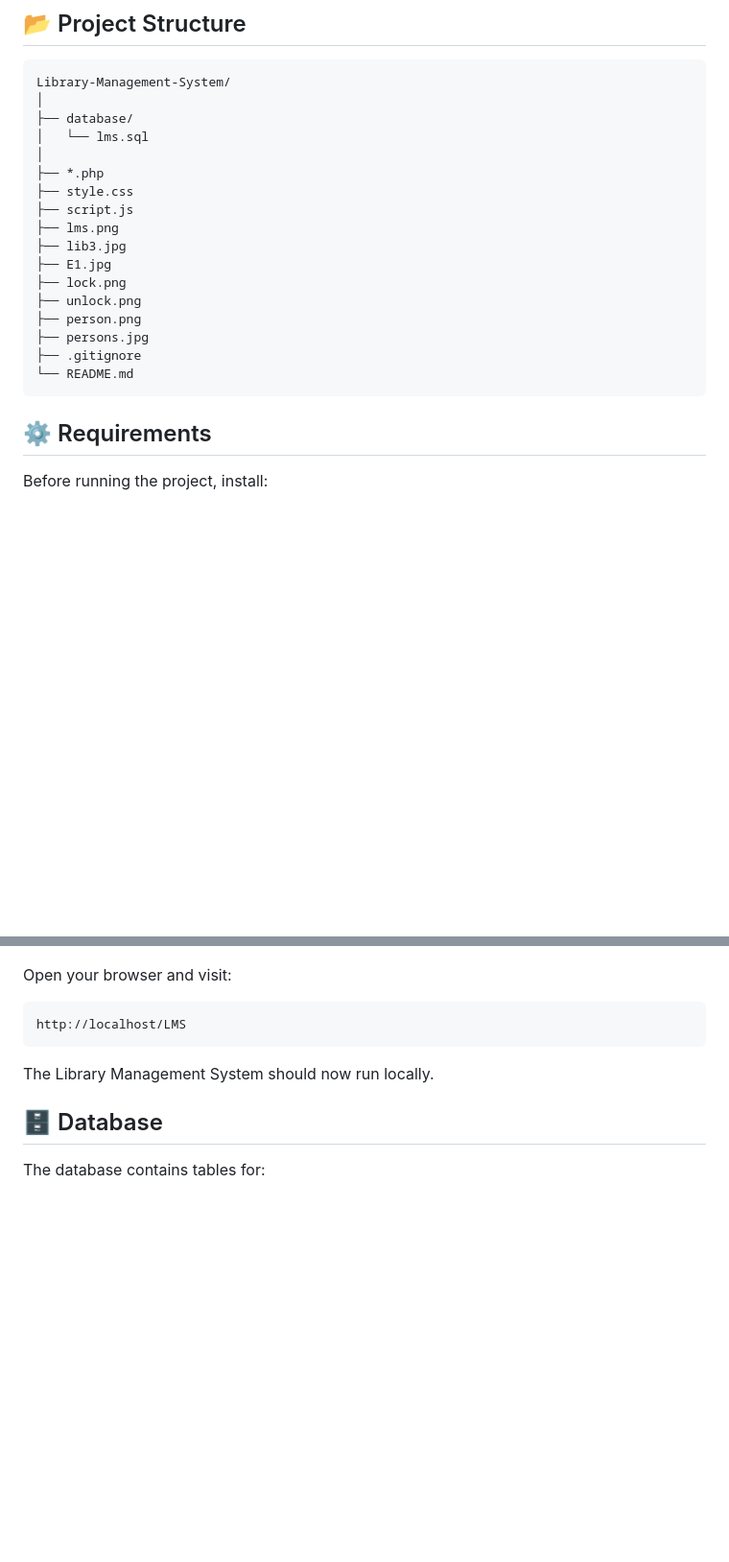
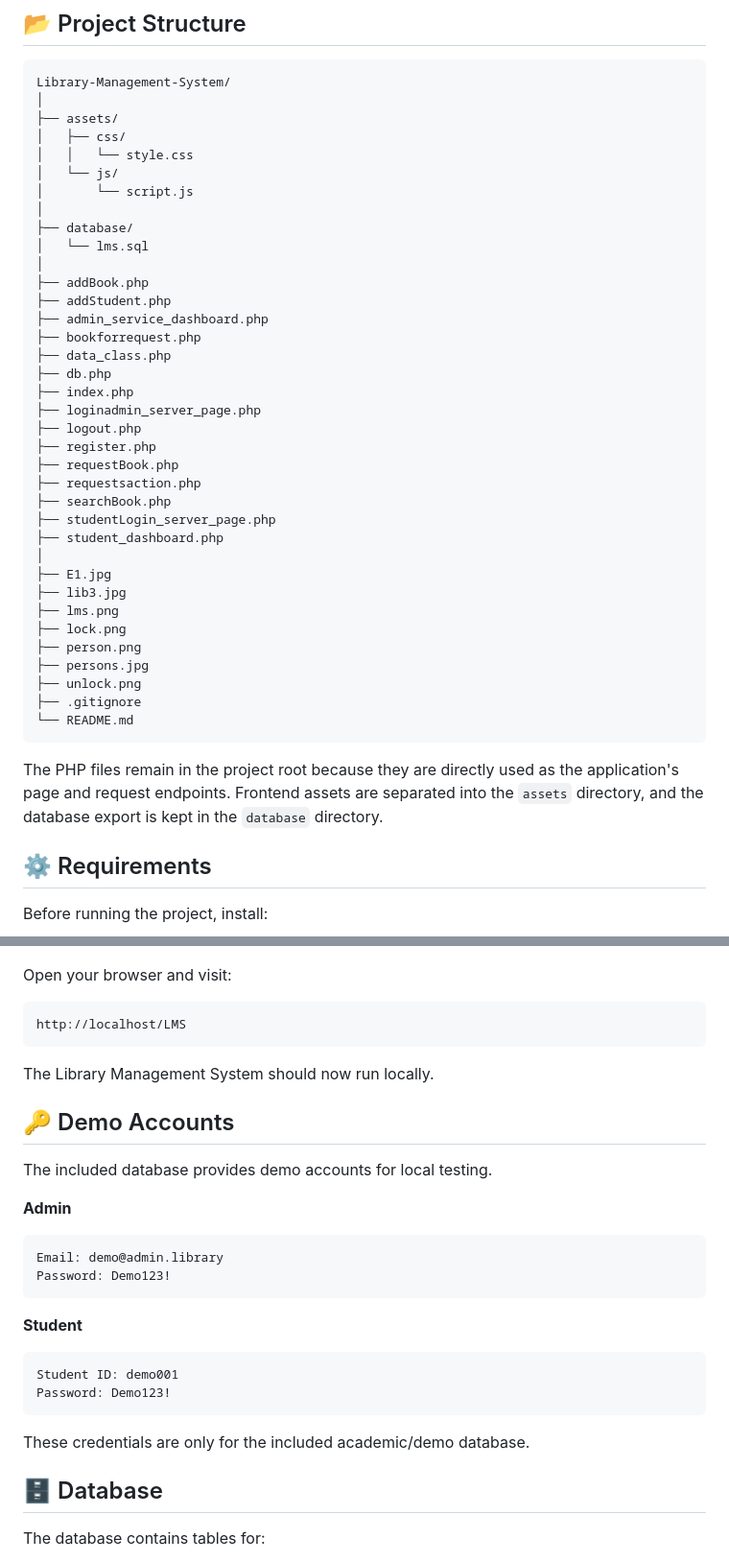
Before and after one commit to Mtaha-az/Library-Management-System, a Markdown page: README.md, 2 parts joined by grey strips. Shown at 96% size. Rendered like a GitHub page; blank space fills up the shorter version.

Commit message:
Update README for final project structure and demo setup

````diff
--- a/README.md
+++ b/README.md
@@ -44,22 +44,43 @@ The project demonstrates how a PHP web application can connect to a MySQL databa
 ```text
 Library-Management-System/
 │
+├── assets/
+│   ├── css/
+│   │   └── style.css
+│   └── js/
+│       └── script.js
+│
 ├── database/
 │   └── lms.sql
 │
-├── *.php
-├── style.css
-├── script.js
+├── addBook.php
+├── addStudent.php
+├── admin_service_dashboard.php
+├── bookforrequest.php
+├── data_class.php
+├── db.php
+├── index.php
+├── loginadmin_server_page.php
+├── logout.php
+├── register.php
+├── requestBook.php
+├── requestsaction.php
+├── searchBook.php
+├── studentLogin_server_page.php
+├── student_dashboard.php
+│
+├── E1.jpg
+├── lib3.jpg
 ├── lms.png
-├── lib3.jpg
-├── E1.jpg
 ├── lock.png
-├── unlock.png
 ├── person.png
 ├── persons.jpg
+├── unlock.png
 ├── .gitignore
 └── README.md
 ```
+
+The PHP files remain in the project root because they are directly used as the application's page and request endpoints. Frontend assets are separated into the `assets` directory, and the database export is kept in the `database` directory.
 
 ## ⚙️ Requirements
 
@@ -147,6 +168,25 @@ http://localhost/LMS
 
 The Library Management System should now run locally.
 
+## 🔑 Demo Accounts
+
+The included database provides demo accounts for local testing.
+
+**Admin**
+
+```text
+Email: demo@admin.library
+Password: Demo123!
+```
+
+**Student**
+
+```text
+Student ID: demo001
+Password: Demo123!
+```
+
+These credentials are only for the included academic/demo database.
 ## 🗄️ Database
 
 The database contains tables for:
````
Also changed, not shown: other parts of README.md (+2 -2 lines).
